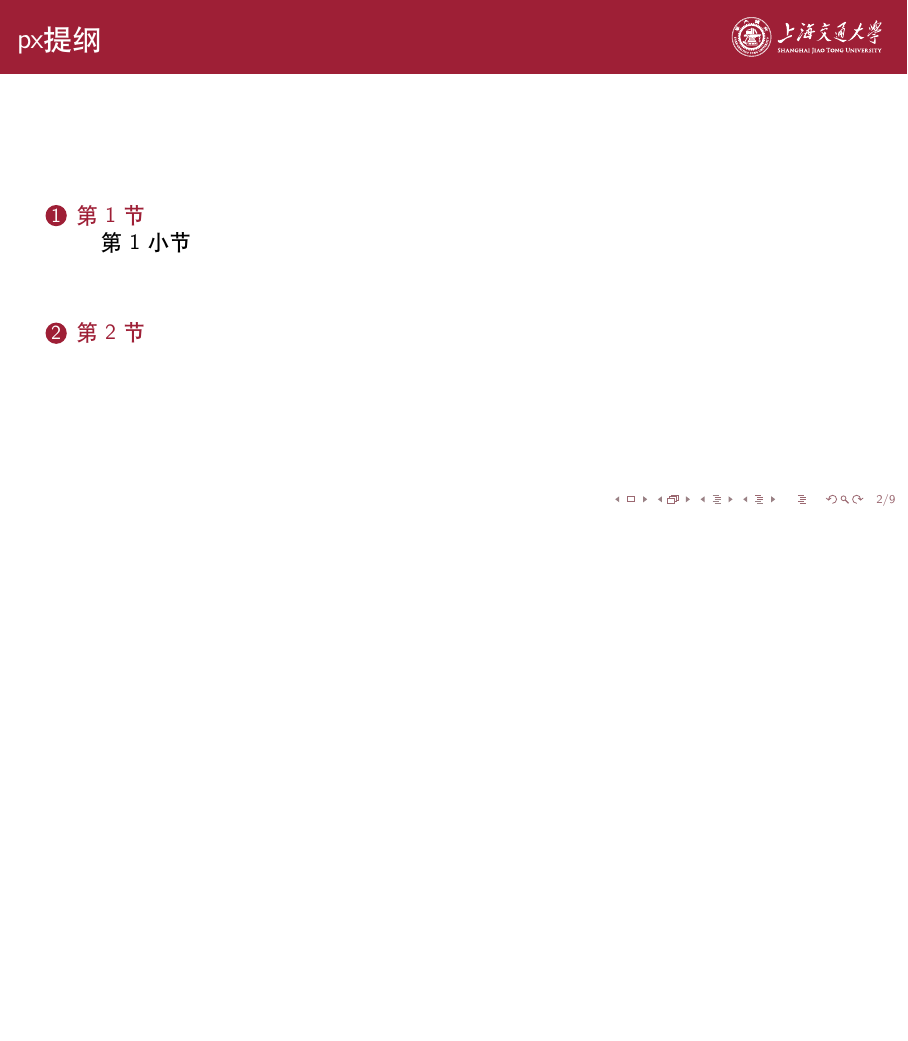
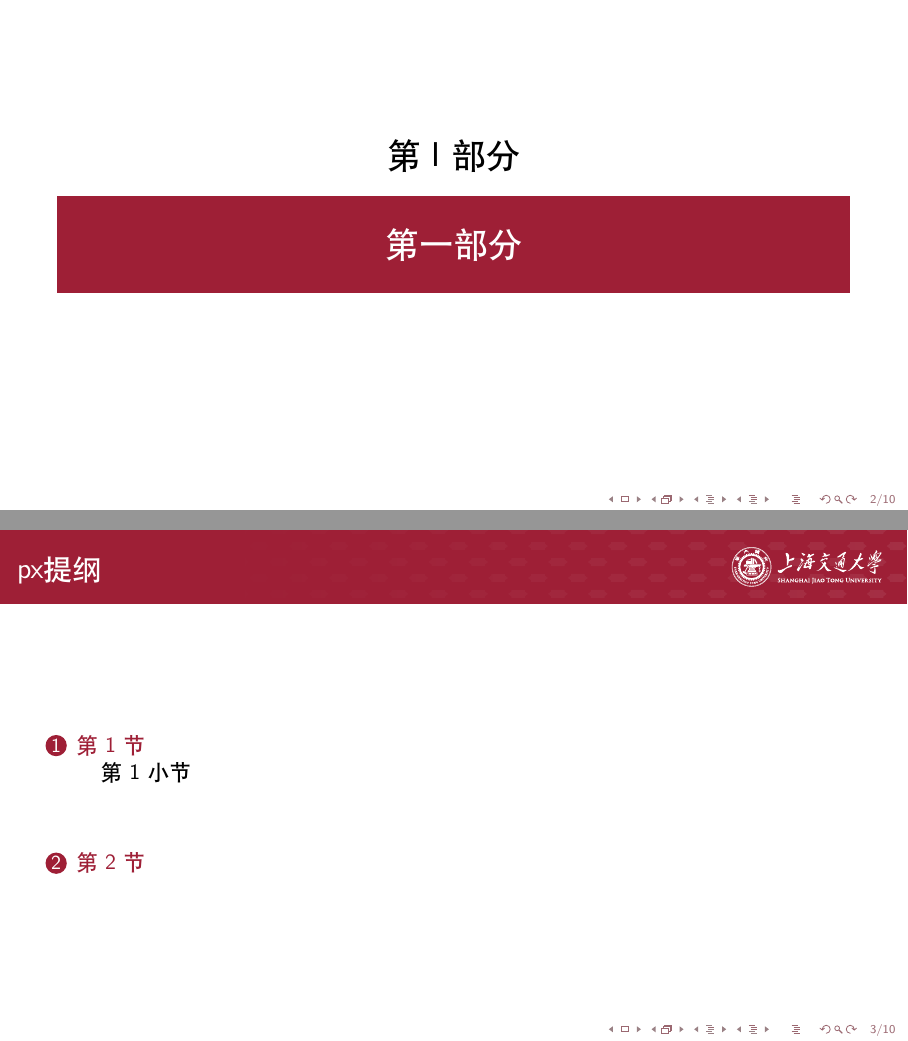
Before and after one commit to sjtug/SJTUBeamer, LaTeX slides (src/main.tex, which reads src/beamerinnerthemeSJTUBeamer.sty): page 2 of 9 before the commit and pages 2 and 3 of 10 after it, the two joined at a grey line, the shorter picture padded with empty space. Compiled offline with XeLaTeX.

Commit message:
translation on part page

```diff
--- a/src/beamerinnerthemeSJTUBeamer.sty
+++ b/src/beamerinnerthemeSJTUBeamer.sty
@@ -192,6 +192,66 @@
     \frame{\titlepage}%
     \fi%
     \setbeamercolor{background canvas}{bg=white}%
+}
+
+% Part page
+
+\defbeamertemplate*{part page}{SJTUBeamer}[1][]
+{
+  \begingroup
+    \centering
+    {\usebeamerfont{part name}\usebeamercolor[fg]{part name}
+    \ifx\beamer@SJTUBeamer@lang\beamer@SJTUBeamer@langcn%
+      第~\insertromanpartnumber~部分
+    \else%
+      \partname~\insertromanpartnumber
+    \fi%
+    }
+    \vskip1em\par
+    \begin{beamercolorbox}[sep=16pt,center,#1]{part title}
+      \usebeamerfont{part title}\insertpart\par
+    \end{beamercolorbox}
+  \endgroup
+}
+
+% Section page
+
+\defbeamertemplate*{section page}{SJTUBeamer}[1][]
+{
+  \begingroup
+    \centering
+    {\usebeamerfont{section name}\usebeamercolor[fg]{section name}
+    \ifx\beamer@SJTUBeamer@lang\beamer@SJTUBeamer@langcn%
+      第~\insertsectionnumber~节
+    \else%
+      \sectionname~\insertsectionnumber
+    \fi%
+    }
+    \vskip1em\par
+    \begin{beamercolorbox}[sep=12pt,center,#1]{section title}
+      \usebeamerfont{section title}\insertsection\par
+    \end{beamercolorbox}
+  \endgroup
+}
+
+% Subection page
+
+\defbeamertemplate*{subsection page}{SJTUBeamer}[1][]
+{
+  \begingroup
+    \centering
+    {\usebeamerfont{subsection name}\usebeamercolor[fg]{subsection name}
+    \ifx\beamer@SJTUBeamer@lang\beamer@SJTUBeamer@langcn%
+      第~\insertsubsectionnumber~小节
+    \else%
+      \subsectionname~\insertsubsectionnumber
+    \fi%
+    }
+    \vskip1em\par
+    \begin{beamercolorbox}[sep=8pt,center,#1]{subsection title}
+      \usebeamerfont{subsection title}\insertsubsection\par
+    \end{beamercolorbox}
+  \endgroup
 }
 
 % Itemize environments.
--- a/src/main.tex
+++ b/src/main.tex
@@ -8,7 +8,7 @@
     % lang=en,                           % 使用英文logo
     % cjk=true,                          % 使用CJK而不是ctex
     color=red,                         % 使用红色主题
-    % pattern=none,                      % 不使用图案装饰
+    pattern=all,                       % 不使用图案装饰
 ]{SJTUBeamer}
 \institute[School of Mathematical Sciences]{数学科学学院}   % 组织
 \title{\textsf{SJTUBeamer} 幻灯片模板}  % 标题
@@ -19,6 +19,10 @@
 \begin{document}
 
     \maketitle                         % 创建标题页
+
+    \AtBeginPart{\frame{\partpage}}    % 部分开始页
+
+\part{第一部分}
 
     \begin{frame}
         \frametitle{提纲}
```
Also changed, not shown: src/main.pdf, 2 other files.
